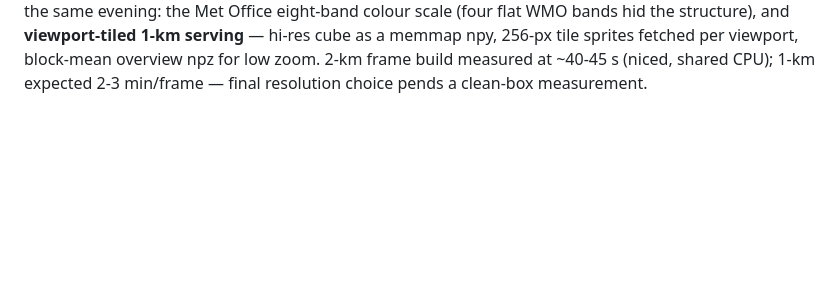
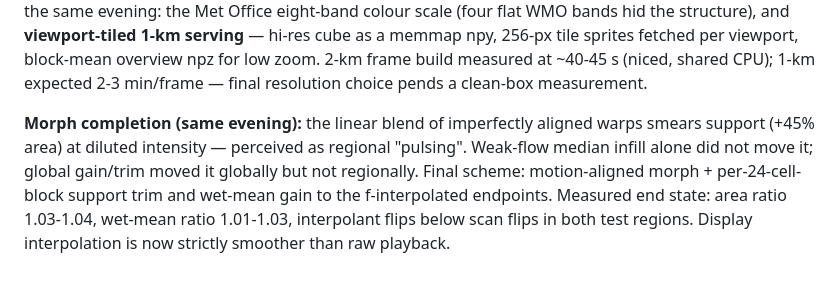
Before and after one commit to jeroentrappers/pluvio, a Markdown page: research/docs/history_mode_consistency.md, the part around the change. Rendered like a GitHub page; blank space fills up the shorter version.

Commit message:
docs: morph normalisation end state

```diff
--- a/research/docs/history_mode_consistency.md
+++ b/research/docs/history_mode_consistency.md
@@ -133,3 +133,11 @@ the Met Office eight-band colour scale (four flat WMO bands hid the structure),
 fetched per viewport, block-mean overview npz for low zoom. 2-km frame build
 measured at ~40-45 s (niced, shared CPU); 1-km expected 2-3 min/frame — final
 resolution choice pends a clean-box measurement.
+
+**Morph completion (same evening):** the linear blend of imperfectly aligned warps
+smears support (+45% area) at diluted intensity — perceived as regional "pulsing".
+Weak-flow median infill alone did not move it; global gain/trim moved it globally
+but not regionally. Final scheme: motion-aligned morph + per-24-cell-block support
+trim and wet-mean gain to the f-interpolated endpoints. Measured end state: area
+ratio 1.03-1.04, wet-mean ratio 1.01-1.03, interpolant flips below scan flips in
+both test regions. Display interpolation is now strictly smoother than raw playback.
```
